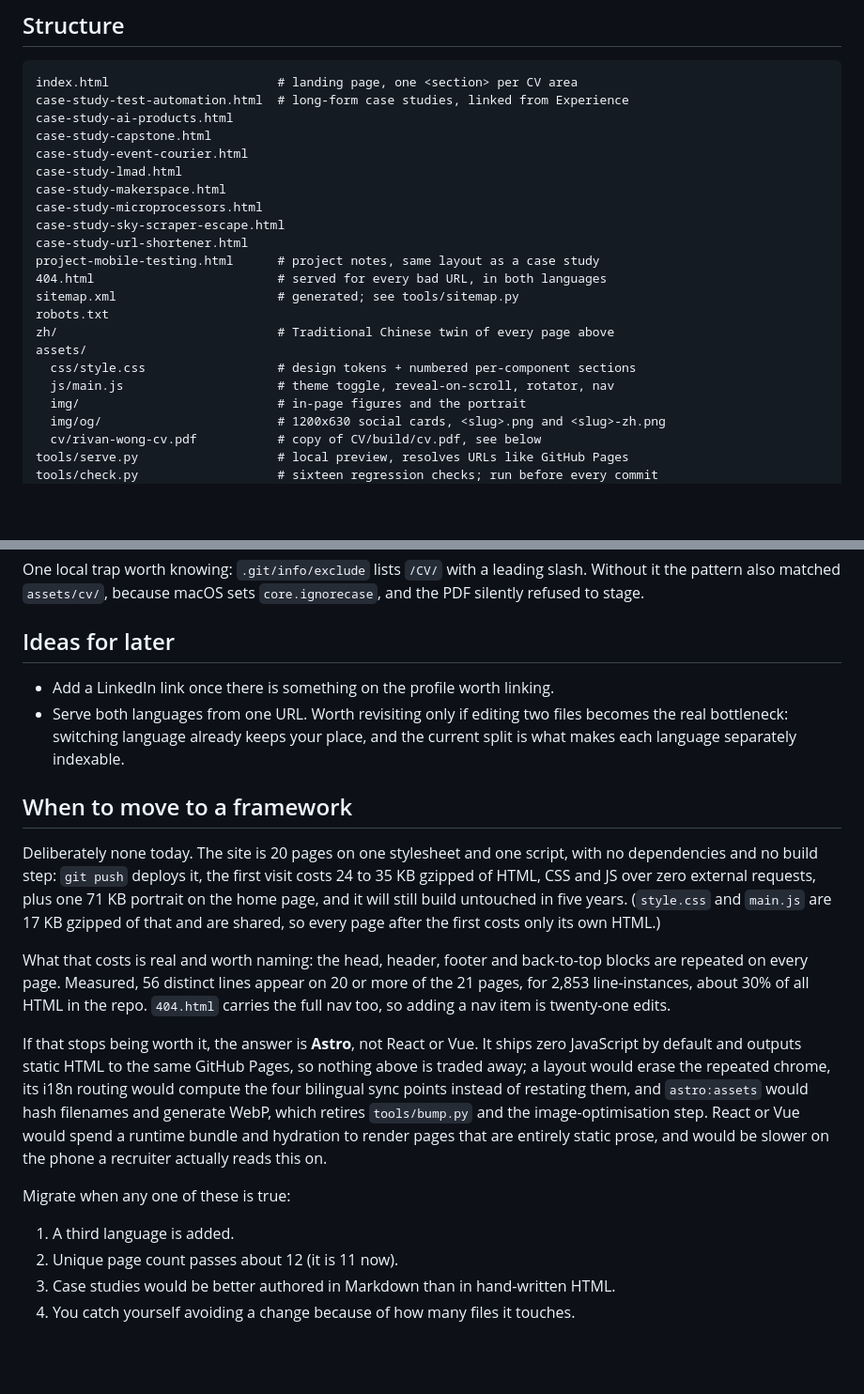
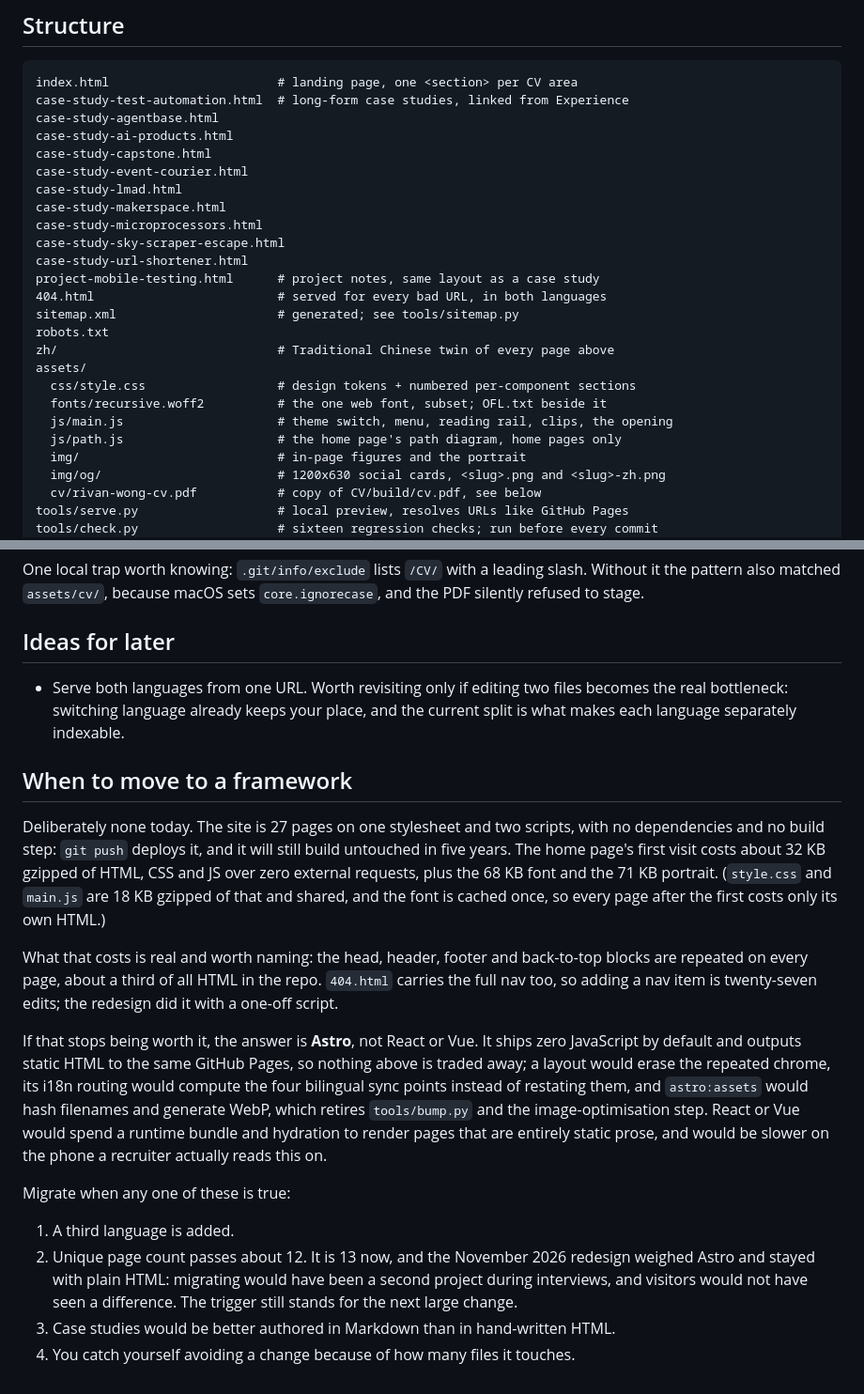
Before and after one commit to Zocke07/Zocke07.github.io, a Markdown page: README.md, 2 parts joined by grey strips. Shown at 94% size. Drawn GitHub-style; blank space fills up the shorter version.

````diff
--- a/README.md
+++ b/README.md
@@ -8,6 +8,7 @@ and served directly from the repository root on GitHub Pages.
 ```
 index.html                       # landing page, one <section> per CV area
 case-study-test-automation.html  # long-form case studies, linked from Experience
+case-study-agentbase.html
 case-study-ai-products.html
 case-study-capstone.html
 case-study-event-courier.html
@@ -23,7 +24,9 @@ robots.txt
 zh/                              # Traditional Chinese twin of every page above
 assets/
   css/style.css                  # design tokens + numbered per-component sections
-  js/main.js                     # theme toggle, reveal-on-scroll, rotator, nav
+  fonts/recursive.woff2          # the one web font, subset; OFL.txt beside it
+  js/main.js                     # theme switch, menu, reading rail, clips, the opening
+  js/path.js                     # the home page's path diagram, home pages only
   img/                           # in-page figures and the portrait
   img/og/                        # 1200x630 social cards, <slug>.png and <slug>-zh.png
   cv/rivan-wong-cv.pdf           # copy of CV/build/cv.pdf, see below
@@ -345,25 +369,24 @@ slash. Without it the pattern also matched `assets/cv/`, because macOS sets
 
 ## Ideas for later
 
-- Add a LinkedIn link once there is something on the profile worth linking.
 - Serve both languages from one URL. Worth revisiting only if editing two files
   becomes the real bottleneck: switching language already keeps your place, and
   the current split is what makes each language separately indexable.
 
 ## When to move to a framework
 
-Deliberately none today. The site is 20 pages on one stylesheet and one script,
-with no dependencies and no build step: `git push` deploys it, the first visit
-costs 24 to 35 KB gzipped of HTML, CSS and JS over zero external requests, plus
-one 71 KB portrait on the home page, and it will still build untouched in five
-years. (`style.css` and `main.js` are 17 KB gzipped of that and are shared, so
-every page after the first costs only its own HTML.)
+Deliberately none today. The site is 27 pages on one stylesheet and two
+scripts, with no dependencies and no build step: `git push` deploys it, and it
+will still build untouched in five years. The home page's first visit costs
+about 32 KB gzipped of HTML, CSS and JS over zero external requests, plus the
+68 KB font and the 71 KB portrait. (`style.css` and `main.js` are 18 KB gzipped
+of that and shared, and the font is cached once, so every page after the first
+costs only its own HTML.)
 
 What that costs is real and worth naming: the head, header, footer and
-back-to-top blocks are repeated on every page. Measured, 56 distinct lines
-appear on 20 or more of the 21 pages, for 2,853 line-instances, about 30% of all
-HTML in the repo. `404.html` carries the full nav too, so adding a nav item is
-twenty-one edits.
+back-to-top blocks are repeated on every page, about a third of all HTML in the
+repo. `404.html` carries the full nav too, so adding a nav item is twenty-seven
+edits; the redesign did it with a one-off script.
 
 If that stops being worth it, the answer is **Astro**, not React or Vue. It
 ships zero JavaScript by default and outputs static HTML to the same GitHub
@@ -377,6 +400,9 @@ prose, and would be slower on the phone a recruiter actually reads this on.
 Migrate when any one of these is true:
 
 1. A third language is added.
-2. Unique page count passes about 12 (it is 11 now).
+2. Unique page count passes about 12. It is 13 now, and the November 2026
+   redesign weighed Astro and stayed with plain HTML: migrating would have been a
+   second project during interviews, and visitors would not have seen a
+   difference. The trigger still stands for the next large change.
 3. Case studies would be better authored in Markdown than in hand-written HTML.
 4. You catch yourself avoiding a change because of how many files it touches.
````
Also changed, not shown: other parts of README.md (+104 -83 lines).
